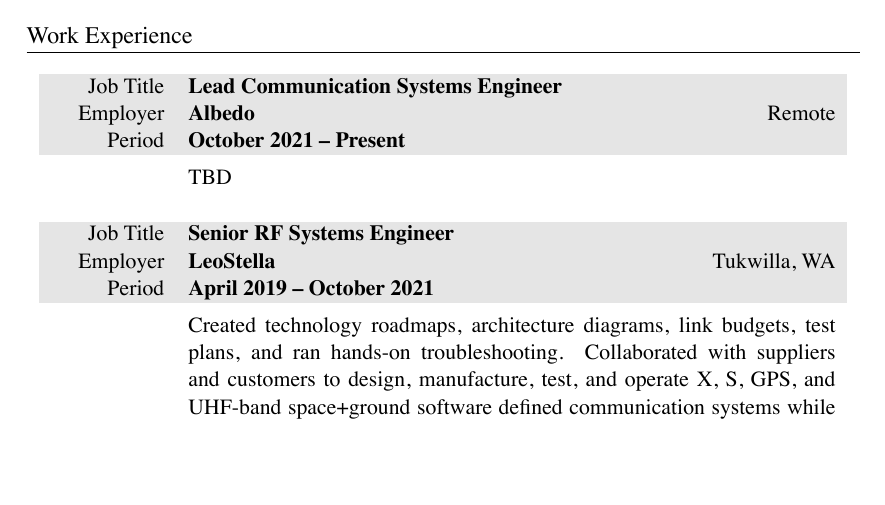
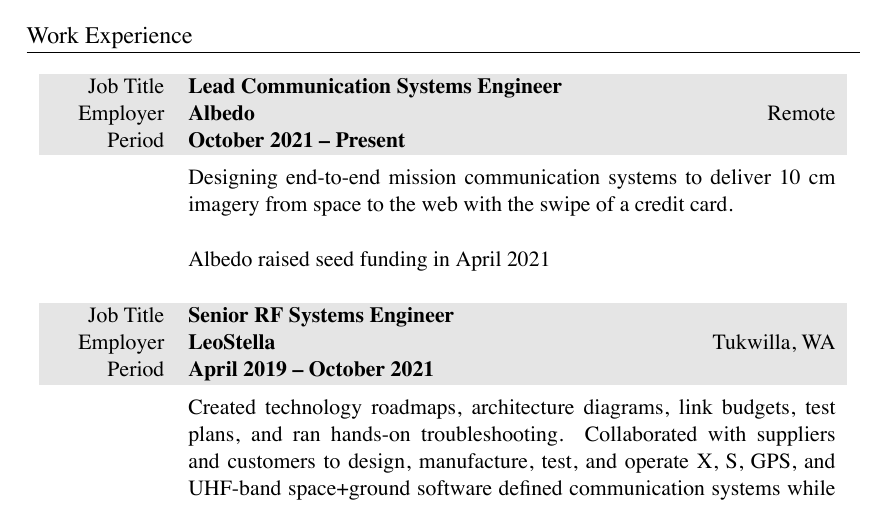
Before and after one commit to markopfell/life, a LaTeX CV (work/electrical_engineering/mark_opfell,ee_resume.tex): part of page 1 of 2, cut so that both start at the same text, the shorter picture padded with empty space. The pictures show the PDF file work/electrical_engineering/mark_opfell,ee_resume.pdf that the author committed with the source.

Commit message:
Albedo micro blurb

```diff
--- a/work/electrical_engineering/mark_opfell,ee_resume.tex
+++ b/work/electrical_engineering/mark_opfell,ee_resume.tex
@@ -75,10 +75,10 @@
 %total yearly compensation:$175k + 50,000 stock, company_size=10
 &
 \vspace{-0.15 cm}
-TBD
-%\newline
-%\newline
-%Designed, simulated, purchased, laid out, and validated: parts, mixed signal PCB, connectors, cabling, and enclosure for a GPS RF system self-compatibility filter.  Successful in-orbit operation.
+Designing end-to-end mission communication systems to deliver 10 cm imagery from space to the web with the swipe of a credit card.
+\newline
+\newline
+Albedo raised seed funding in April 2021
 %\newline
 %\newline
 %Building an open source link budget model to simulate: throughput, coverage, power, and bandwidth.
```
Also changed, not shown: work/electrical_engineering/mark_opfell,ee_resume.pdf.
